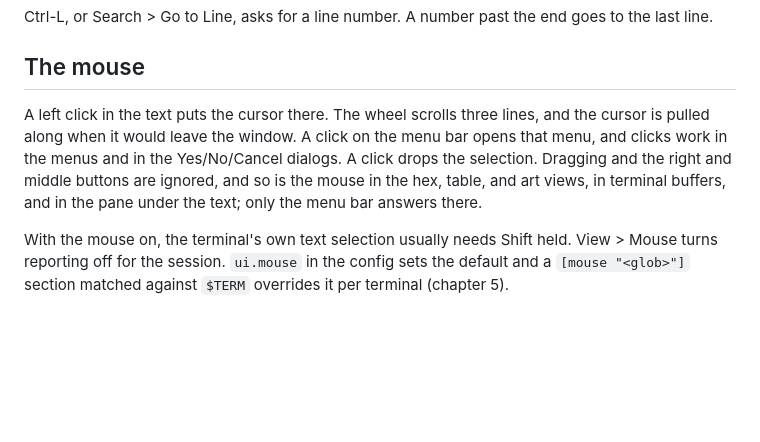
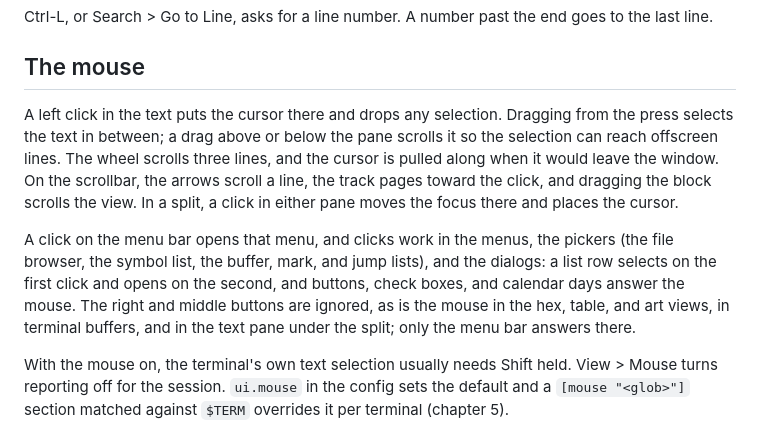
Before and after one commit to OrangeTide/vedit, a Markdown page: docs/02-editing.md, the part around the change. Rendered like a GitHub page; blank space fills up the shorter version.

Commit message:
docs: describe mouse drag, scrollbar, dialogs

```diff
--- a/docs/02-editing.md
+++ b/docs/02-editing.md
@@ -111,13 +111,21 @@ end goes to the last line.
 
 ## The mouse
 
-A left click in the text puts the cursor there. The wheel scrolls three
-lines, and the cursor is pulled along when it would leave the window. A
-click on the menu bar opens that menu, and clicks work in the menus and in
-the Yes/No/Cancel dialogs. A click drops the selection. Dragging and the
-right and middle buttons are ignored, and so is the mouse in the hex,
-table, and art views, in terminal buffers, and in the pane under the
-text; only the menu bar answers there.
+A left click in the text puts the cursor there and drops any selection.
+Dragging from the press selects the text in between; a drag above or below
+the pane scrolls it so the selection can reach offscreen lines. The wheel
+scrolls three lines, and the cursor is pulled along when it would leave the
+window. On the scrollbar, the arrows scroll a line, the track pages toward
+the click, and dragging the block scrolls the view. In a split, a click in
+either pane moves the focus there and places the cursor.
+
+A click on the menu bar opens that menu, and clicks work in the menus, the
+pickers (the file browser, the symbol list, the buffer, mark, and jump
+lists), and the dialogs: a list row selects on the first click and opens on
+the second, and buttons, check boxes, and calendar days answer the mouse.
+The right and middle buttons are ignored, as is the mouse in the hex,
+table, and art views, in terminal buffers, and in the text pane under the
+split; only the menu bar answers there.
 
 With the mouse on, the terminal's own text selection usually needs Shift
 held. View > Mouse turns reporting off for the session. `ui.mouse` in the
```
